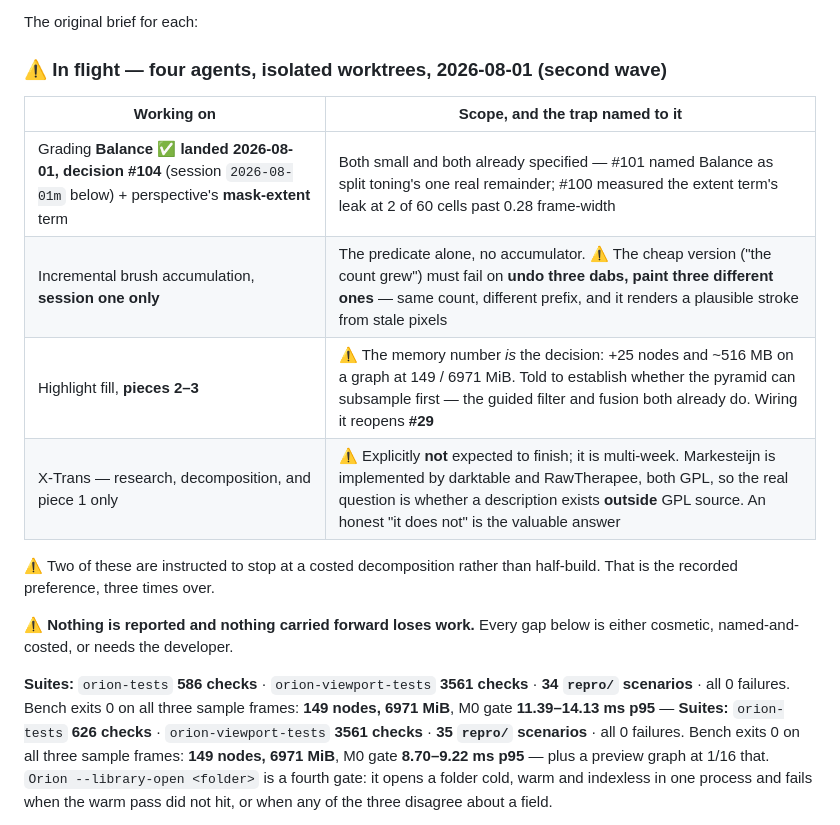
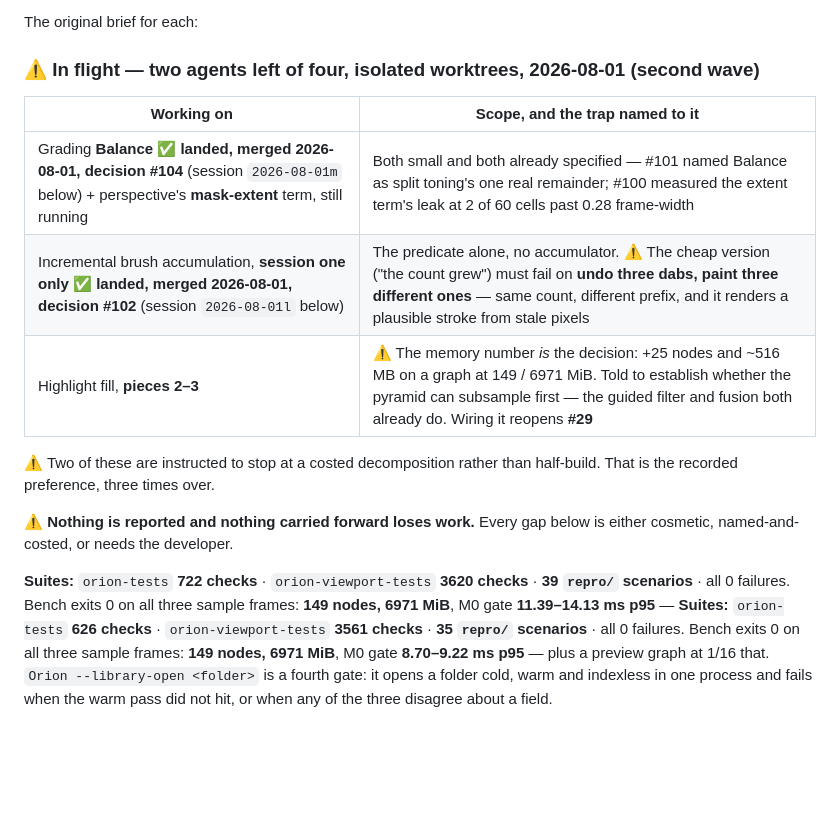
Before and after one commit to Nano-AI/Orion, a Markdown page: planning/STATUS.md, the part around the change. Drawn GitHub-style; blank space fills up the shorter version.

Commit message:
docs: two of the four landed and are merged; the queue says which two
Balance (#104) and the brush predicate (#102) are on main. Perspective's
mask-extent term and highlight fill pieces 2-3 are still running. The
X-Trans row was the first wave's and had no business in this table.

Suite counts refreshed to 722 / 3620 / 39.

Co-Authored-By: Claude Opus 5 <noreply@anthropic.com>
Claude-Session: https://claude.ai/code/session_01M49hbubAVmGgftb1Hdn8gw

```diff
--- a/planning/STATUS.md
+++ b/planning/STATUS.md
@@ -170,14 +170,13 @@ refine it, so a kill costs the last increment rather than the session.
 
 The original brief for each:
 
-### ⚠ In flight — four agents, isolated worktrees, 2026-08-01 (second wave)
+### ⚠ In flight — two agents left of four, isolated worktrees, 2026-08-01 (second wave)
 
 | Working on | Scope, and the trap named to it |
 |---|---|
-| Grading **Balance** ✅ **landed 2026-08-01, decision #104** (session `2026-08-01m` below) + perspective's **mask-extent** term | Both small and both already specified — #101 named Balance as split toning's one real remainder; #100 measured the extent term's leak at 2 of 60 cells past 0.28 frame-width |
-| Incremental brush accumulation, **session one only** | The predicate alone, no accumulator. ⚠ The cheap version ("the count grew") must fail on **undo three dabs, paint three different ones** — same count, different prefix, and it renders a plausible stroke from stale pixels |
+| Grading **Balance** ✅ **landed, merged 2026-08-01, decision #104** (session `2026-08-01m` below) + perspective's **mask-extent** term, still running | Both small and both already specified — #101 named Balance as split toning's one real remainder; #100 measured the extent term's leak at 2 of 60 cells past 0.28 frame-width |
+| Incremental brush accumulation, **session one only** ✅ **landed, merged 2026-08-01, decision #102** (session `2026-08-01l` below) | The predicate alone, no accumulator. ⚠ The cheap version ("the count grew") must fail on **undo three dabs, paint three different ones** — same count, different prefix, and it renders a plausible stroke from stale pixels |
 | Highlight fill, **pieces 2–3** | ⚠ The memory number *is* the decision: +25 nodes and ~516 MB on a graph at 149 / 6971 MiB. Told to establish whether the pyramid can subsample first — the guided filter and fusion both already do. Wiring it reopens **#29** |
-| X-Trans — research, decomposition, and piece 1 only | ⚠ Explicitly **not** expected to finish; it is multi-week. Markesteijn is implemented by darktable and RawTherapee, both GPL, so the real question is whether a description exists **outside** GPL source. An honest "it does not" is the valuable answer |
 
 ⚠ Two of these are instructed to stop at a costed decomposition rather than
 half-build. That is the recorded preference, three times over.
@@ -185,8 +184,8 @@ half-build. That is the recorded preference, three times over.
 ⚠ **Nothing is reported and nothing carried forward loses work.** Every gap
 below is either cosmetic, named-and-costed, or needs the developer.
 
-**Suites:** `orion-tests` **586 checks** · `orion-viewport-tests` **3561
-checks** · **34 `repro/` scenarios** · all 0 failures. Bench exits 0 on all
+**Suites:** `orion-tests` **722 checks** · `orion-viewport-tests` **3620
+checks** · **39 `repro/` scenarios** · all 0 failures. Bench exits 0 on all
 three sample frames: **149 nodes, 6971 MiB**, M0 gate **11.39–14.13 ms p95** —
 **Suites:** `orion-tests` **626 checks** · `orion-viewport-tests` **3561
 checks** · **35 `repro/` scenarios** · all 0 failures. Bench exits 0 on all
```
